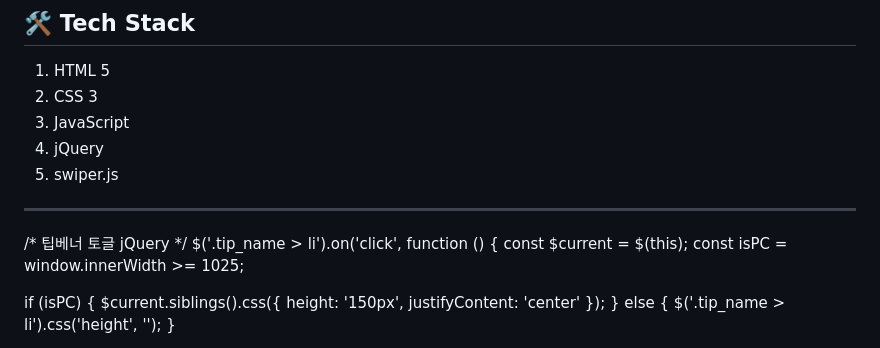
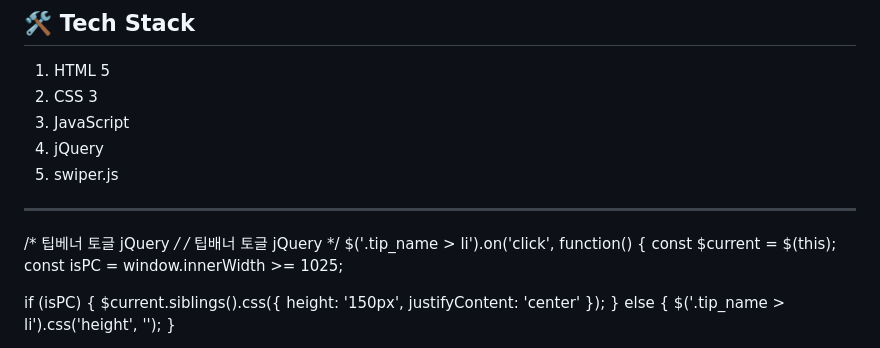
Before and after one commit to yanjieun0110/Air-Seoul, a Markdown page: README.md, the part around the change. Rendered like a GitHub page.

```diff
--- a/README.md
+++ b/README.md
@@ -14,7 +14,8 @@
 --------------------------------------------------------
 
 /* 팁베너 토글 jQuery */
-$('.tip_name > li').on('click', function () {
+/* 팁배너 토글 jQuery */
+$('.tip_name > li').on('click', function() {
   const $current = $(this);
   const isPC = window.innerWidth >= 1025;
 
```
